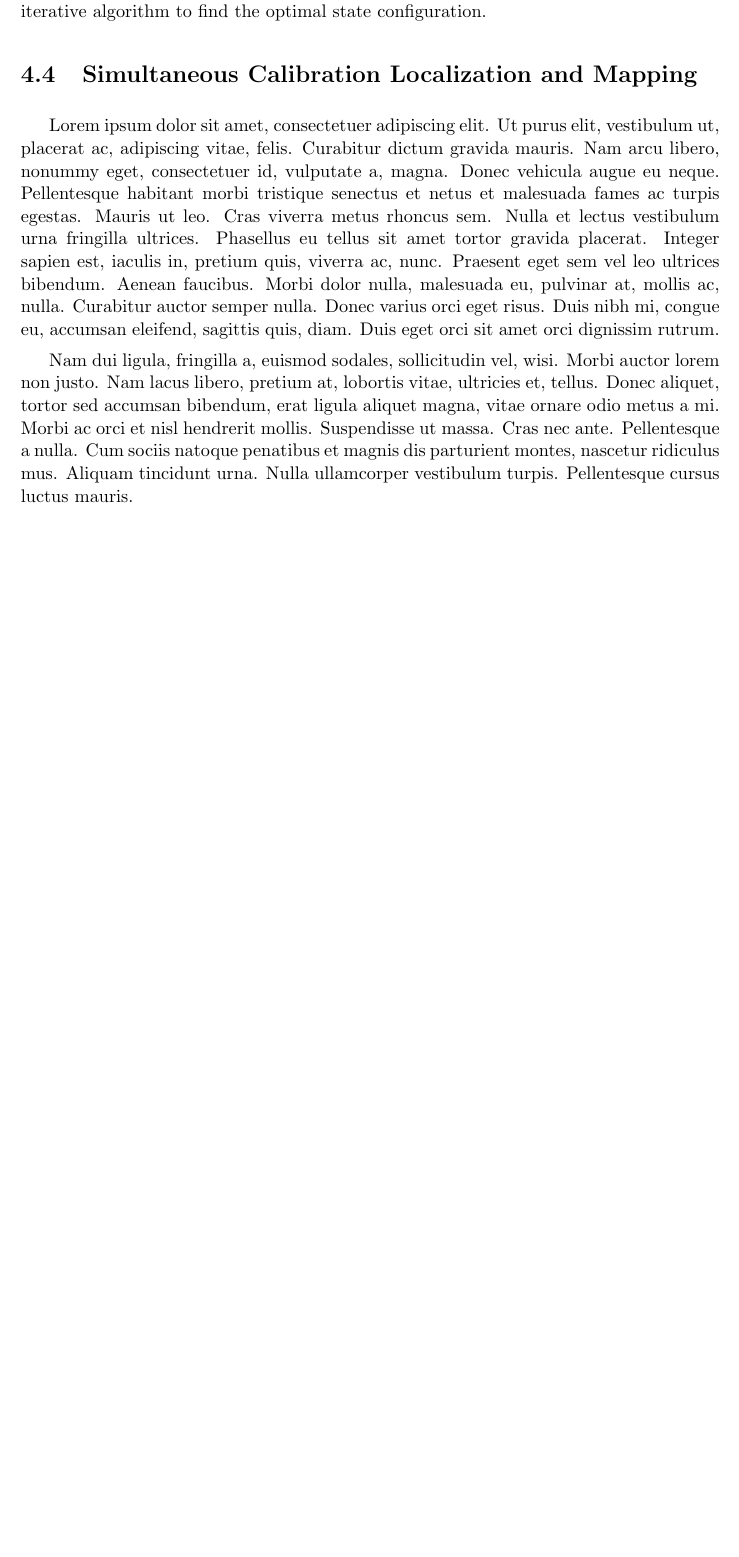
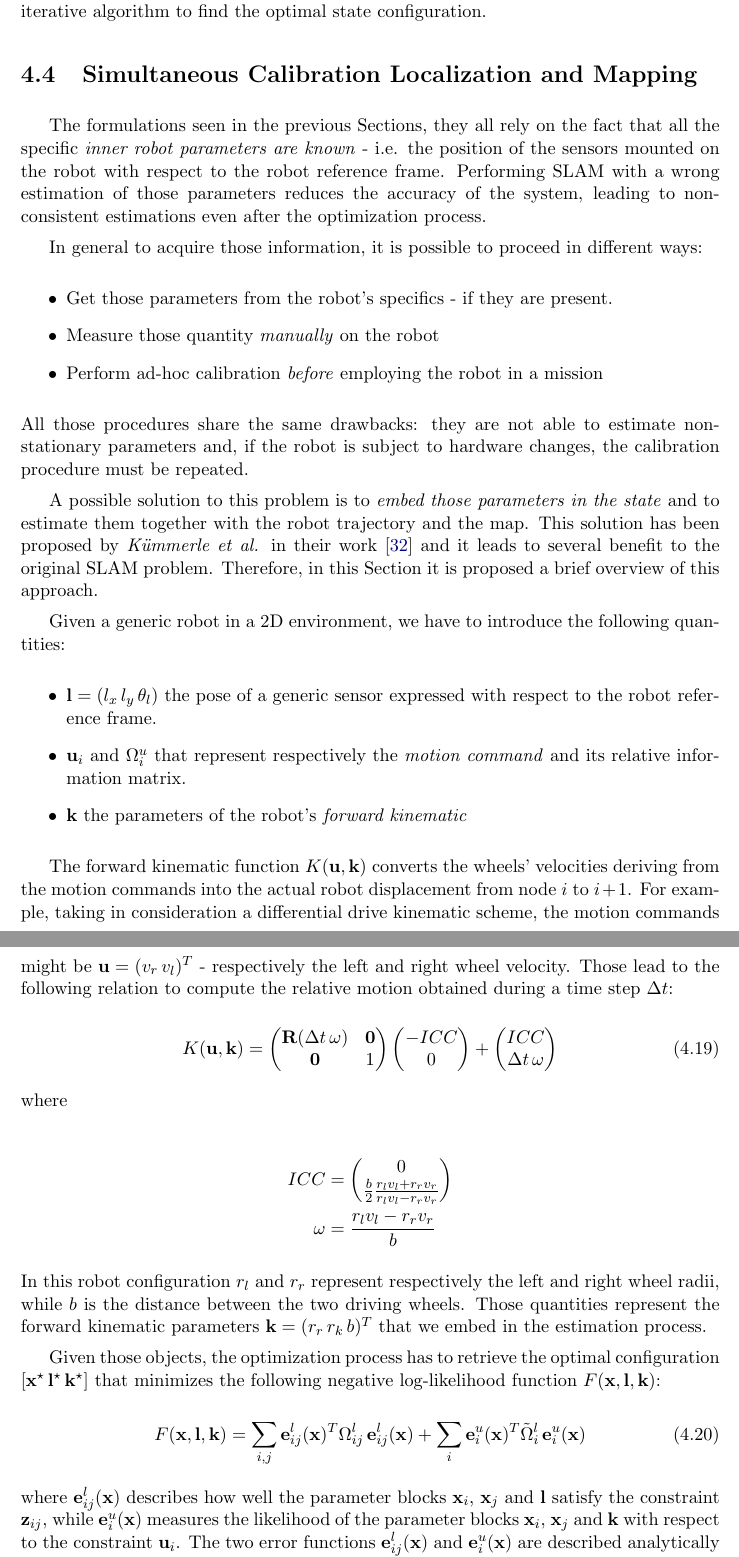
Before and after one commit to DonSiMP/2017_master_thesis_aloise_g2o_slim, a LaTeX thesis (thesis.tex, which reads chapters/3_problems.tex): part of page 32 of 46 before the commit and two parts of pages 32 and 33 of 47 after it, the two joined at a grey line, cut so that both start at the same text, the shorter picture padded with empty space. Compiled offline with pdfLaTeX.

Commit message:
chapter 4

```diff
--- a/chapters/3_problems.tex
+++ b/chapters/3_problems.tex
@@ -190,4 +190,75 @@ In this formulation the state parameters are $\SState_i$ \textit{and} $\p_j$, th
 Once that all the needed objects are defined, it is possible to embed them in the iterative algorithm to find the optimal state configuration.
 
 \section{Simultaneous Calibration Localization and Mapping}
-\lipsum[1-2]
+The formulations seen in the previous Sections, they all rely on the fact that all the specific \textit{inner robot parameters are known} - i.e. the position of the sensors mounted on the robot with respect to the robot reference frame. Performing SLAM with a wrong estimation of those parameters reduces the accuracy of the system, leading to non-consistent estimations even after the optimization process.
+
+In general to acquire those information, it is possible to proceed in different ways:
+
+\begin{itemize}
+    \item Get those parameters from the robot's specifics - if they are present.
+    \item Measure those quantity \textit{manually} on the robot
+    \item Perform ad-hoc calibration \textit{before} employing the robot in a mission
+\end{itemize}
+
+\noindent All those procedures share the same drawbacks: they are not able to estimate non-stationary parameters and, if the robot is subject to hardware changes, the calibration procedure must be repeated.
+
+A possible solution to this problem is to \textit{embed those parameters in the state} and to estimate  them together with the robot trajectory and the map. This solution has been proposed by \textit{K\"ummerle et al.} in their work \cite{kummerle2011sclam} and it leads to several benefit to the original SLAM problem. Therefore, in this Section it is proposed a brief overview of this approach.
+
+Given a generic robot in a 2D environment, we have to introduce the following quantities:
+
+\begin{itemize}
+    \item $\l = (l_x \, l_y \, \theta_l)$ the pose of a generic sensor expressed with respect to the robot reference frame.
+    \item $\u_i$ and $\Omega_i^u$ that represent respectively the \textit{motion command} and its relative information matrix.
+    \item $\k$ the parameters of the robot's \textit{forward kinematic}
+\end{itemize}
+
+The forward kinematic function $K(\u, \k)$ converts the wheels' velocities deriving from the motion commands into the actual robot displacement from node $i$ to $i+1$. For example, taking in consideration a differential drive kinematic scheme, the motion commands might be $\u = (v_r \, v_l)^T$ - respectively the left and right wheel velocity. Those lead to the following relation to compute the relative motion obtained during a time step $\Delta t$:
+
+\begin{equation}
+    \label{eq:dd_kinematics}
+    K(\u, \k) =
+        \begin{pmatrix}
+            \rot(\Delta t \, \omega) & \zero \\
+            \zero & 1
+        \end{pmatrix}
+        \begin{pmatrix}
+            -ICC \\ 0
+        \end{pmatrix}
+        +
+        \begin{pmatrix}
+            ICC \\ \Delta t \, \omega
+        \end{pmatrix}
+\end{equation}
+
+\noindent where
+
+\begin{align*}
+    ICC &=
+        \begin{pmatrix}
+            0 \\ \frac{b}{2} \frac{r_l v_l + r_r v_r}{r_l v_l - r_r v_r}
+        \end{pmatrix} \\
+    \omega &= \frac{r_l v_l - r_r v_r}{b}
+\end{align*}
+
+\noindent In this robot configuration $r_l$ and $r_r$ represent respectively the left and right wheel radii, while $b$ is the distance between the two driving wheels. Those quantities represent the forward kinematic parameters $\k = (r_r\,r_k\,b)^T$ that we embed in the estimation process.
+
+Given those objects, the optimization process has to retrieve the optimal configuration $\left[\state^\star \, \l^\star \, \k^\star\right]$ that minimizes the following negative log-likelihood function $F(\state, \l, \k)$:
+
+\begin{equation}
+    F(\state, \l, \k) =
+        \sum_{i,j} \error_{ij}^l(\state)^T\Omega_{ij}^l\,\error_{ij}^l(\state) +
+        \sum_{i} \error_{i}^u(\state)^T\tilde{\Omega}_{i}^l\,\error_{i}^u(\state)
+\end{equation}
+
+\noindent where $\error_{ij}^l(\state)$ describes how well the parameter blocks $\state_i$, $\state_j$ and $\l$ satisfy the constraint $\meas_{ij}$, while $\error_{i}^u(\state)$ measures the likelihood of the parameter blocks $\state_i$, $\state_j$ and $\k$ with respect to the constraint $\u_i$. The two error functions $\error_{ij}^l(\state)$ and $\error_{i}^u(\state)$ are described analytically by the following relations:
+
+\begin{align*}
+    \error_{ij}^l(\state) &= \left(\left(\state_j \boxplus \l\right) \boxminus \left(\state_i \boxplus \l\right)\right) \boxminus \meas_{ij} \\
+    \error_{ij}^l(\state) &= \left(\state_{i+1} \boxminus \state_i\right) \boxminus K(\u_i, \k)
+\end{align*}
+
+\noindent where the operators $\boxplus$ and $\boxminus$ are the same of the ones described in the previous Sections. It is good to notice that, in order to obtain consistent results, the information matrix $\Omega_{i}^u$ must be projected through the forward kinematic function $K(\u, \k)$, for example using the \textit{Unscented Transform} \cite{julier2002scaledUT}.
+
+\vspace{15px}
+
+Given the main notions about the most common formulations of the problem, in the next Chapter it will be analyzed more deeply the solution of 3D pose graphs, explaining also the main contributions brought by this work in this kind of problems.
--- a/thesis.tex
+++ b/thesis.tex
@@ -118,6 +118,9 @@ Sapienza University of Rome}
 \def\terror{\tilde{\error}}
 \def\jacob{\mathbf{J}}
 \def\tjacob{\tilde{\jacob}}
+\def\l{\mathbf{l}}
+\def\u{\mathbf{u}}
+\def\k{\mathbf{k}}
 \def\kdtree{\textit{K}-D tree}
 \def\T#1#2{^{#1}T_{#2}}
 \def\rot{\mathbf{R}}
```
Also changed, not shown: chapters/0_abstract.tex (+3 -1 lines), references.bib (+19 -0 lines), figures/raw/slam.png (added).
